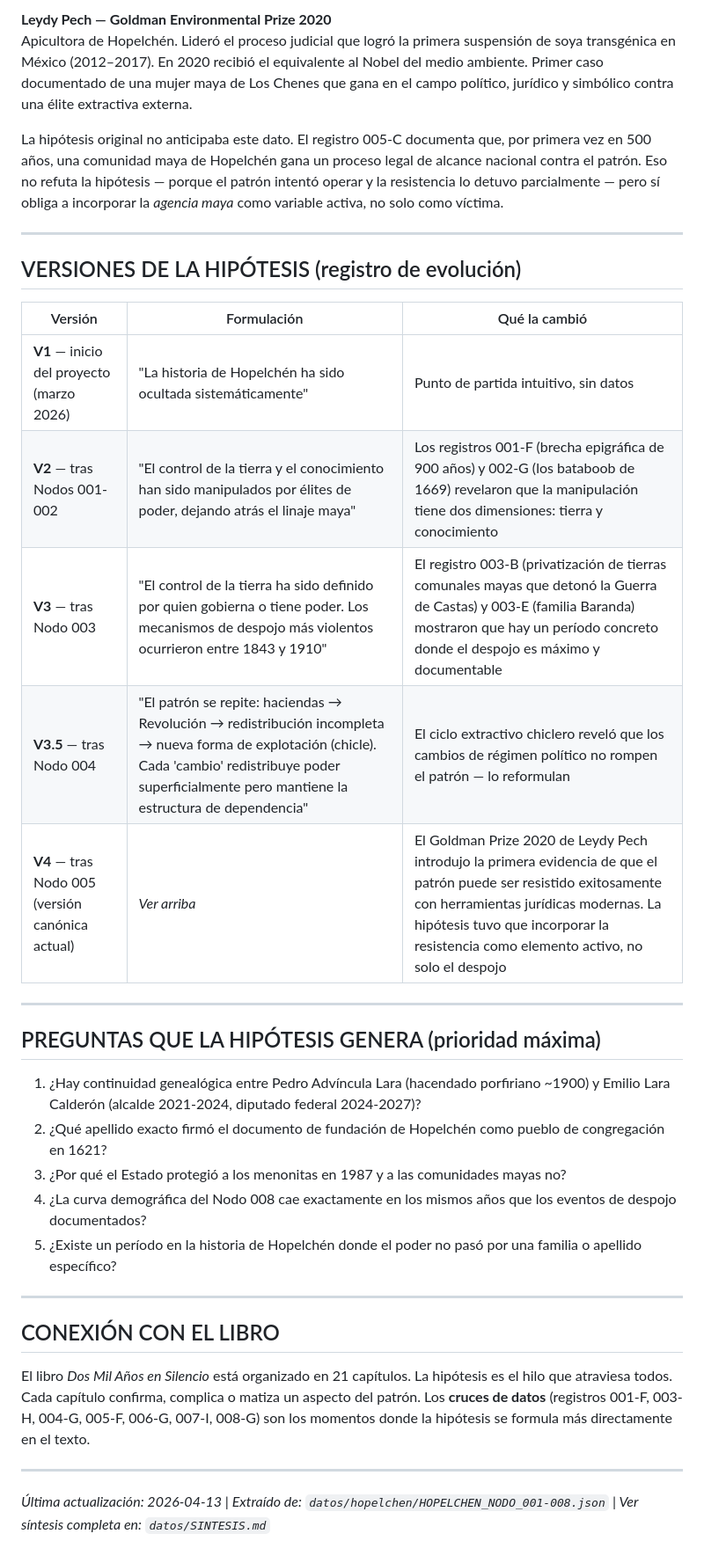
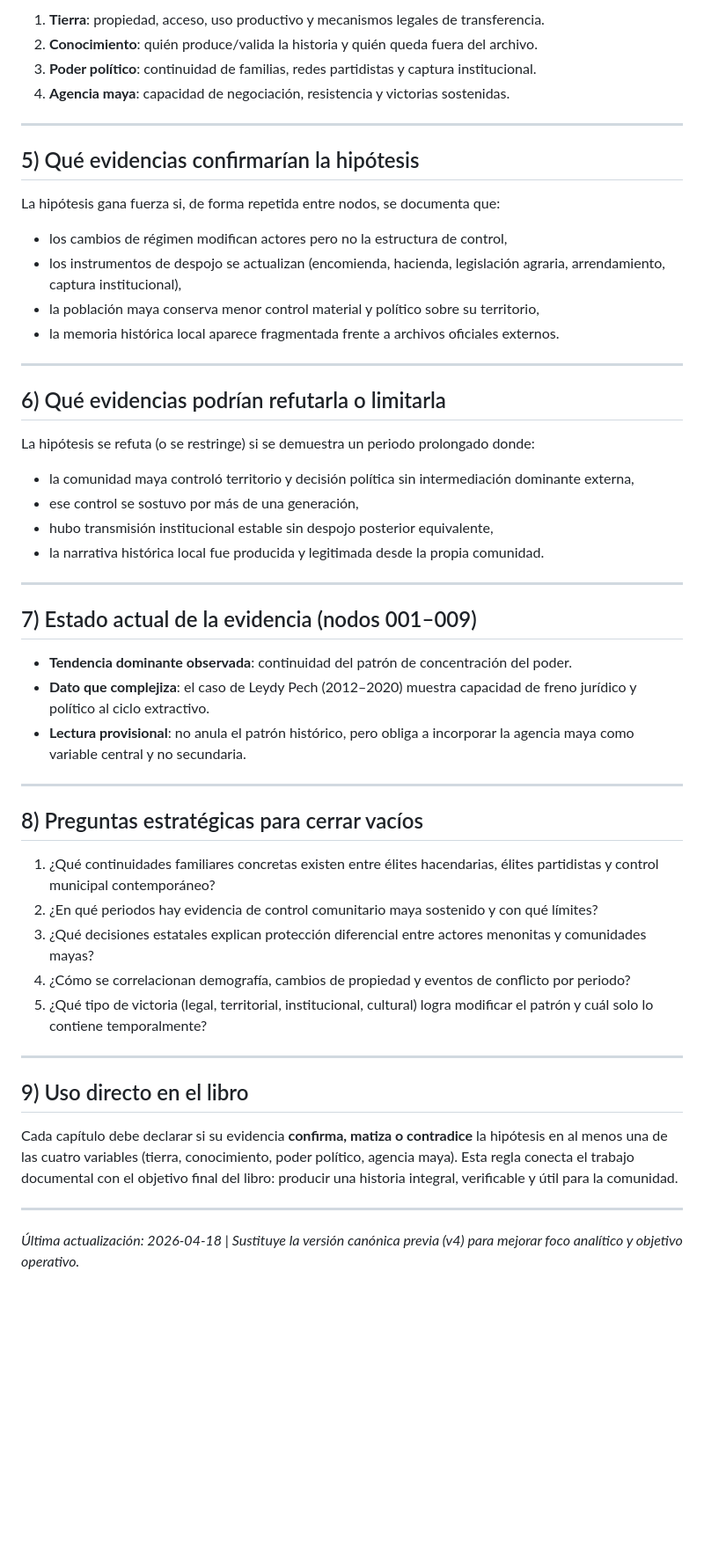
Before and after one commit to Daniela-Naraai-Caamal-Ake/investigacion-historica, a Markdown page: HIPOTESIS.md, the part around one of its changes. Shown at 88% size. GitHub-like rendering; blank space fills up the shorter version.

```diff
--- a/HIPOTESIS.md
+++ b/HIPOTESIS.md
@@ -43,37 +40,55 @@ Que exista al menos un período documentado donde (a) la tierra de Hopelchén fu
 
-**Leydy Pech — Goldman Environmental Prize 2020**
-Apicultora de Hopelchén. Lideró el proceso judicial que logró la primera suspensión de soya transgénica en México (2012–2017). En 2020 recibió el equivalente al Nobel del medio ambiente. Primer caso documentado de una mujer maya de Los Chenes que gana en el campo político, jurídico y simbólico contra una élite extractiva externa.
-
-La hipótesis original no anticipaba este dato. El registro 005-C documenta que, por primera vez en 500 años, una comunidad maya de Hopelchén gana un proceso legal de alcance nacional contra el patrón. Eso no refuta la hipótesis — porque el patrón intentó operar y la resistencia lo detuvo parcialmente — pero sí obliga a incorporar la *agencia maya* como variable activa, no solo como víctima.
+1. **Tierra**: propiedad, acceso, uso productivo y mecanismos legales de transferencia.
+2. **Conocimiento**: quién produce/valida la historia y quién queda fuera del archivo.
+3. **Poder político**: continuidad de familias, redes partidistas y captura institucional.
+4. **Agencia maya**: capacidad de negociación, resistencia y victorias sostenidas.
 
 ---
 
-## VERSIONES DE LA HIPÓTESIS (registro de evolución)
+## 5) Qué evidencias confirmarían la hipótesis
 
-| Versión | Formulación | Qué la cambió |
-|---------|------------|---------------|
-| **V1** — inicio del proyecto (marzo 2026) | "La historia de Hopelchén ha sido ocultada sistemáticamente" | Punto de partida intuitivo, sin datos |
-| **V2** — tras Nodos 001-002 | "El control de la tierra y el conocimiento han sido manipulados por élites de poder, dejando atrás el linaje maya" | Los registros 001-F (brecha epigráfica de 900 años) y 002-G (los bataboob de 1669) revelaron que la manipulación tiene dos dimensiones: tierra y conocimiento |
-| **V3** — tras Nodo 003 | "El control de la tierra ha sido definido por quien gobierna o tiene poder. Los mecanismos de despojo más violentos ocurrieron entre 1843 y 1910" | El registro 003-B (privatización de tierras comunales mayas que detonó la Guerra de Castas) y 003-E (familia Baranda) mostraron que hay un período concreto donde el despojo es máximo y documentable |
-| **V3.5** — tras Nodo 004 | "El patrón se repite: haciendas → Revolución → redistribución incompleta → nueva forma de explotación (chicle). Cada 'cambio' redistribuye poder superficialmente pero mantiene la estructura de dependencia" | El ciclo extractivo chiclero reveló que los cambios de régimen político no rompen el patrón — lo reformulan |
-| **V4** — tras Nodo 005 (versión canónica actual) | *Ver arriba* | El Goldman Prize 2020 de Leydy Pech introdujo la primera evidencia de que el patrón puede ser resistido exitosamente con herramientas jurídicas modernas. La hipótesis tuvo que incorporar la resistencia como elemento activo, no solo el despojo |
+La hipótesis gana fuerza si, de forma repetida entre nodos, se documenta que:
+
+- los cambios de régimen modifican actores pero no la estructura de control,
+- los instrumentos de despojo se actualizan (encomienda, hacienda, legislación agraria, arrendamiento, captura institucional),
+- la población maya conserva menor control material y político sobre su territorio,
+- la memoria histórica local aparece fragmentada frente a archivos oficiales externos.
 
 ---
 
-## PREGUNTAS QUE LA HIPÓTESIS GENERA (prioridad máxima)
+## 6) Qué evidencias podrían refutarla o limitarla
 
-1. ¿Hay continuidad genealógica entre Pedro Advíncula Lara (hacendado porfiriano ~1900) y Emilio Lara Calderón (alcalde 2021-2024, diputado federal 2024-2027)?
-2. ¿Qué apellido exacto firmó el documento de fundación de Hopelchén como pueblo de congregación en 1621?
-3. ¿Por qué el Estado protegió a los menonitas en 1987 y a las comunidades mayas no?
-4. ¿La curva demográfica del Nodo 008 cae exactamente en los mismos años que los eventos de despojo documentados?
-5. ¿Existe un período en la historia de Hopelchén donde el poder no pasó por una familia o apellido específico?
+La hipótesis se refuta (o se restringe) si se demuestra un periodo prolongado donde:
+
+- la comunidad maya controló territorio y decisión política sin intermediación dominante externa,
+- ese control se sostuvo por más de una generación,
+- hubo transmisión institucional estable sin despojo posterior equivalente,
+- la narrativa histórica local fue producida y legitimada desde la propia comunidad.
 
 ---
 
-## CONEXIÓN CON EL LIBRO
+## 7) Estado actual de la evidencia (nodos 001–009)
 
-El libro *Dos Mil Años en Silencio* está organizado en 21 capítulos. La hipótesis es el hilo que atraviesa todos. Cada capítulo confirma, complica o matiza un aspecto del patrón. Los **cruces de datos** (registros 001-F, 003-H, 004-G, 005-F, 006-G, 007-I, 008-G) son los momentos donde la hipótesis se formula más directamente en el texto.
+- **Tendencia dominante observada**: continuidad del patrón de concentración del poder.
+- **Dato que complejiza**: el caso de Leydy Pech (2012–2020) muestra capacidad de freno jurídico y político al ciclo extractivo.
+- **Lectura provisional**: no anula el patrón histórico, pero obliga a incorporar la agencia maya como variable central y no secundaria.
 
 ---
 
-*Última actualización: 2026-04-13 | Extraído de: `datos/hopelchen/HOPELCHEN_NODO_001-008.json` | Ver síntesis completa en: `datos/SINTESIS.md`*
+## 8) Preguntas estratégicas para cerrar vacíos
+
+1. ¿Qué continuidades familiares concretas existen entre élites hacendarias, élites partidistas y control municipal contemporáneo?
+2. ¿En qué periodos hay evidencia de control comunitario maya sostenido y con qué límites?
+3. ¿Qué decisiones estatales explican protección diferencial entre actores menonitas y comunidades mayas?
+4. ¿Cómo se correlacionan demografía, cambios de propiedad y eventos de conflicto por periodo?
+5. ¿Qué tipo de victoria (legal, territorial, institucional, cultural) logra modificar el patrón y cuál solo lo contiene temporalmente?
+
+---
+
+## 9) Uso directo en el libro
+
+Cada capítulo debe declarar si su evidencia **confirma, matiza o contradice** la hipótesis en al menos una de las cuatro variables (tierra, conocimiento, poder político, agencia maya). Esta regla conecta el trabajo documental con el objetivo final del libro: producir una historia integral, verificable y útil para la comunidad.
+
+---
+
+*Última actualización: 2026-04-18 | Sustituye la versión canónica previa (v4) para mejorar foco analítico y objetivo operativo.*
```
Also changed, not shown: other parts of HIPOTESIS.md (+20 -23 lines).
